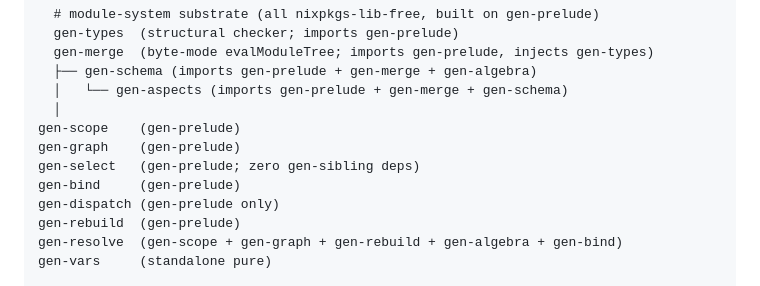
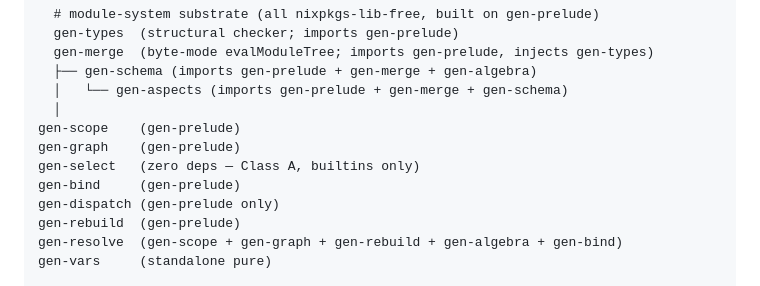
Before and after one commit to sini/gen, a Markdown page: ARCHITECTURE.md, the part around the change. GitHub-like rendering.

```diff
--- a/ARCHITECTURE.md
+++ b/ARCHITECTURE.md
@@ -56,7 +56,7 @@ gen-algebra (pure primitives — zero deps)
   │
 gen-scope    (gen-prelude)
 gen-graph    (gen-prelude)
-gen-select   (gen-prelude; zero gen-sibling deps)
+gen-select   (zero deps — Class A, builtins only)
 gen-bind     (gen-prelude)
 gen-dispatch (gen-prelude only)
 gen-rebuild  (gen-prelude)
```
Also changed, not shown: README.md (+1 -1 lines), TERMINOLOGY.md (+1 -1 lines).
